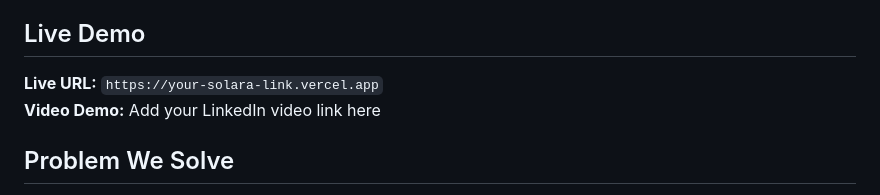
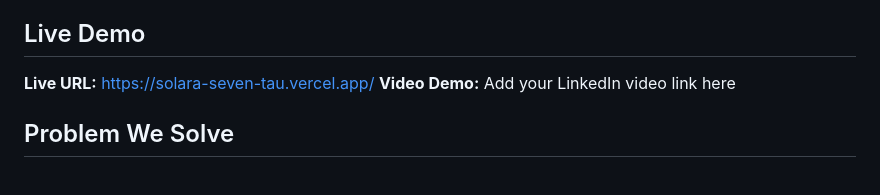
Before and after one commit to Hefza-Munsha55/solara, a Markdown page: README.md, the part around the change. Drawn GitHub-style.

Commit message:
Revise README.md with updated project information
Updated the README.md to reflect new project details, including live demo link, problem and solution statements, key features, tech stack, design system, responsiveness, project structure, local run instructions, deployment steps, future roadmap, and keywords.

```diff
--- a/README.md
+++ b/README.md
@@ -9,7 +9,7 @@
 
 ## Live Demo
 
-**Live URL:** `https://your-solara-link.vercel.app`
+**Live URL:** [https://solara-seven-tau.vercel.app/](https://solara-seven-tau.vercel.app/)
 **Video Demo:** Add your LinkedIn video link here
 
 ## Problem We Solve
```
